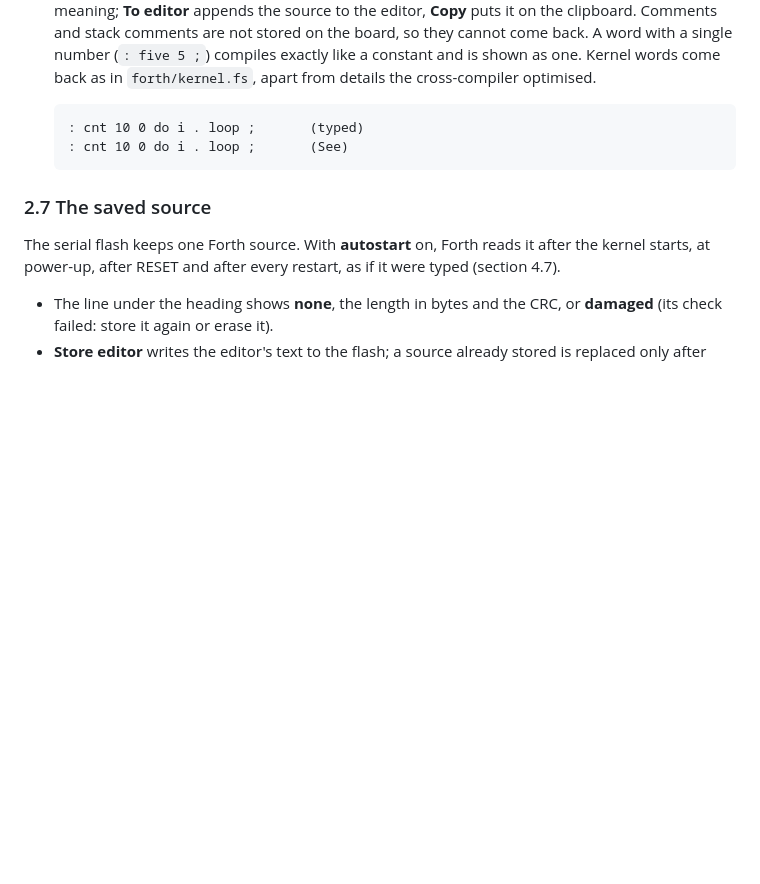
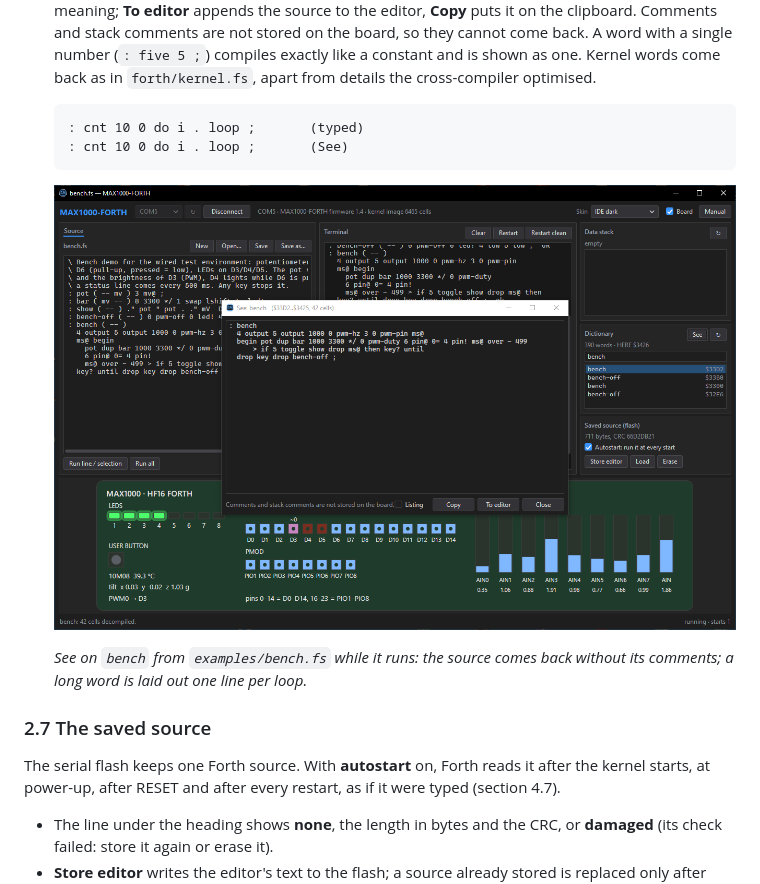
Before and after one commit to andiepp/MAX1000-FORTH, a Markdown page: docs/Manual.md, the part around the change. Rendered like a GitHub page; pictures changed too: docs/images/app-see.png (added); blank space fills up the shorter version.

Commit message:
Docs: See screenshot in the manual and the project image
Co-Authored-By: Claude Opus 5.5 <noreply@anthropic.com>

````diff
--- a/docs/Manual.md
+++ b/docs/Manual.md
@@ -339,6 +339,11 @@ Both are answers of the kernel; **↻** asks again.
   : cnt 10 0 do i . loop ;       (See)
   ```
 
+  ![See: the word bench decompiled while it runs](images/app-see.png)
+
+  *See on `bench` from `examples/bench.fs` while it runs: the source comes back without its
+  comments; a long word is laid out one line per loop.*
+
 ### 2.7 The saved source
 
 The serial flash keeps one Forth source. With **autostart** on, Forth reads it after the
````
Also changed, not shown: docs/images/project-overview.png, 1 other file.
